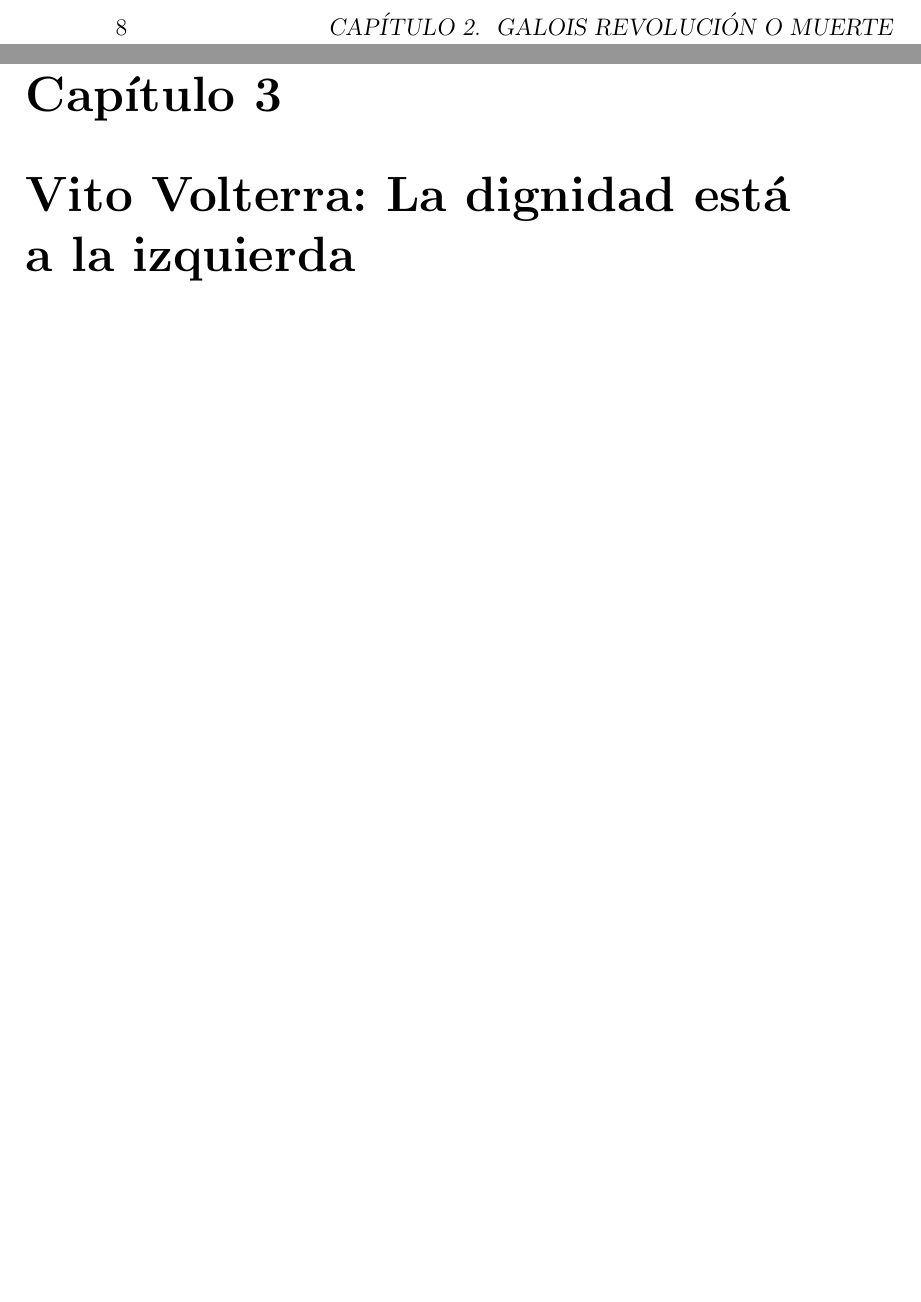
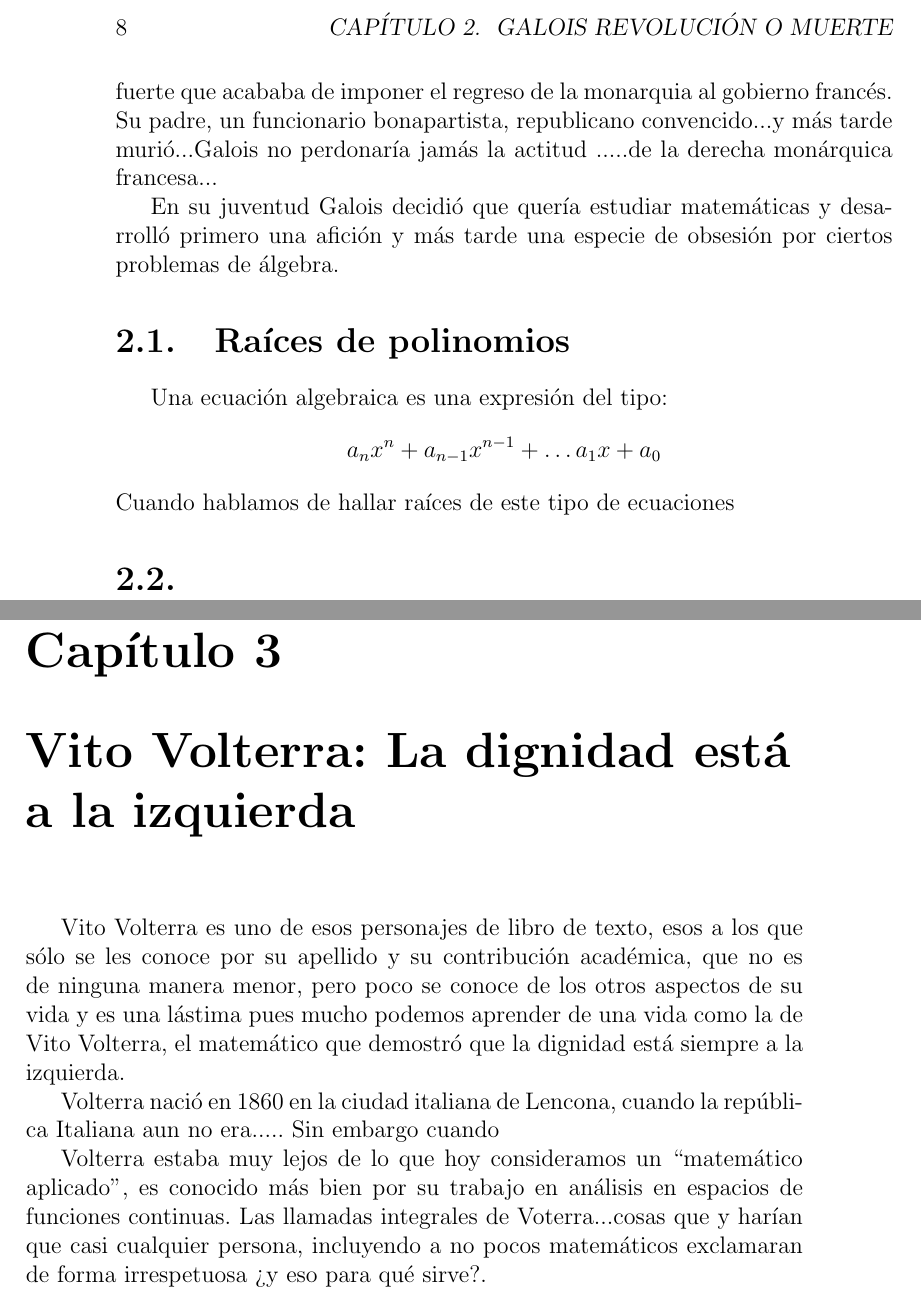
Before and after one commit to acb100cias/Matem-ticas-revoluci-n-y-rebeli-n, a LaTeX book (main.tex, which reads Galois.tex, Volterra.tex): two parts of pages 8 and 9 of 9, joined at a grey line, cut so that both start at the same text, the shorter picture padded with empty space. Compiled offline with pdfLaTeX.

Commit message:
Updates from Overleaf

```diff
--- a/Galois.tex
+++ b/Galois.tex
@@ -8,4 +8,16 @@ Sin embargo el trabajo que ahora lo afana es terminar una monografía que contie
 
  El joven Evariste, que esta noche escribe como energúmeno, con la certeza de su muerte pendiendo sobre su cabeza, ha estudiado durante varios años este problema y ha caracterizado los casos en los que es posible hallar las soluciones de estas ecuaciones, él no lo sabe, pro acaba de fundar una nueva rama de las matemáticas.
 
-El anterior parece un relato salido de una novela de Victor Hugo, en realidad es una historia real que, en parte, inspiró algunos personajes de la novela  los Miserables. El joven a quien se refiere el relato
+El anterior parece un relato salido de una novela de Victor Hugo, en realidad es una historia real que, en parte, inspiró algunos personajes de la novela  {\it los Miserables}. El joven a quien se refiere el relato es Evariste Galois, francés nacido en una época convulsa, en una €poca de grandes luchas entre los republicanos franceses que se encontraban en retirada y un bando conservador fuerte que acababa de imponer el regreso de la monarquia al gobierno francés. Su padre, un funcionario bonapartista, republicano convencido...y  más tarde murió...Galois no perdonaría jamás la actitud .....de la derecha monárquica francesa...
+
+En su juventud Galois decidió que quería estudiar  matemáticas y desarrolló primero una afición y más tarde una especie de obsesión por ciertos problemas de álgebra.
+
+\section{Raíces de polinomios}
+
+Una ecuación algebraica es una expresión del tipo:
+$$
+a_nx^n+a_{n-1}x^{n-1}+\dots a_1x+a_0
+$$
+ Cuando hablamos de hallar raíces de este tipo de ecuaciones
+
+\section{}
--- a/Volterra.tex
+++ b/Volterra.tex
@@ -1 +1,7 @@
 \chapter{Vito Volterra: La dignidad está a la izquierda}
+
+Vito Volterra es uno de esos personajes de libro de texto, esos a los que sólo se les conoce por su apellido y su contribución académica, que no es de ninguna manera menor, pero poco se conoce de los otros aspectos de su vida y es una lástima pues mucho podemos aprender de una vida como la de Vito Volterra, el matemático que demostró que la dignidad está siempre a la izquierda.
+
+Volterra nació en 1860 en la ciudad italiana de Lencona, cuando la república Italiana aun no era..... Sin embargo cuando
+
+Volterra estaba muy lejos de lo que hoy consideramos un ``matemático aplicado'', es conocido más bien por su trabajo en análisis en espacios de funciones continuas. Las llamadas integrales de Voterra...cosas que y harían que casi cualquier persona, incluyendo a no pocos matemáticos exclamaran de forma  irrespetuosa ¿y eso para qué sirve?.
```
Also changed, not shown: Introducción.tex (+10 -1 lines), Lyapunov.tex (added, +1 -0 lines), Kolmogorov.tex (added), Landau.tex (added), Lang.tex (added).
